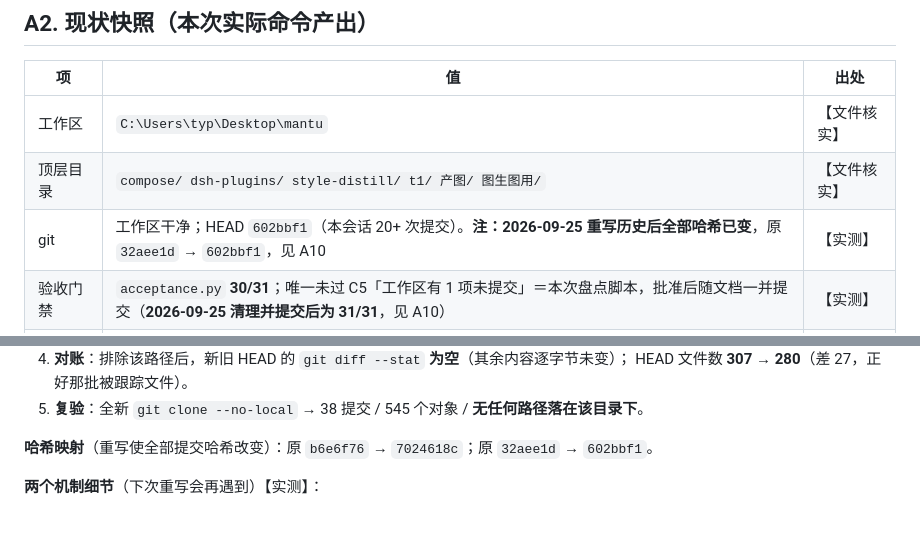
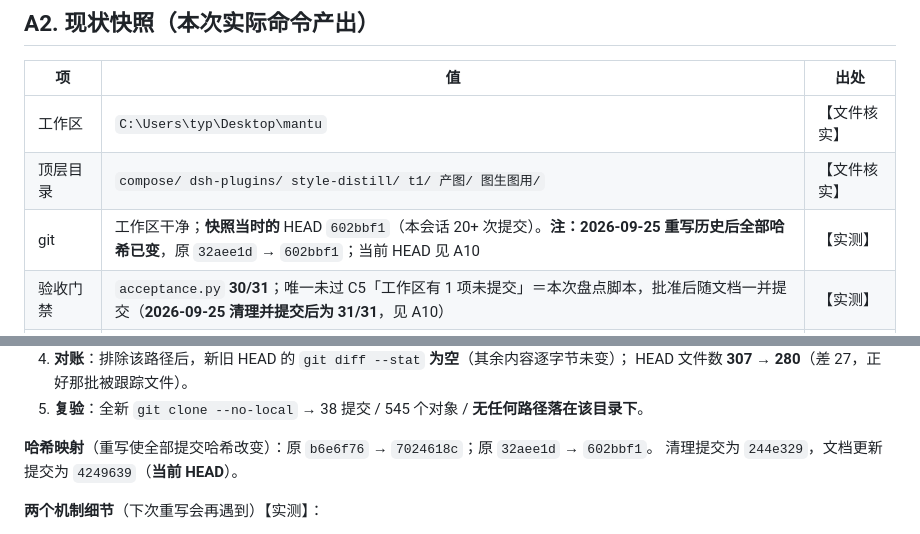
Before and after one commit to Lyn-Linyanhe/image-edit-studio, a Markdown page: docs/迁移说明A_会话与技能.md, 2 parts joined by grey strips. Drawn GitHub-style.

Commit message:
文档 A：把 A2 那条 git 记录写准确（快照当时的 HEAD ≠ 当前 HEAD）
- A2：HEAD 行注明「快照当时的」，避免读者误以为 602bbf1 就是当前 HEAD
- A10：补记清理提交 244e329 与当前 HEAD 4249639

```diff
--- a/docs/迁移说明A_会话与技能.md
+++ b/docs/迁移说明A_会话与技能.md
@@ -22,7 +22,7 @@
 |---|---|---|
 | 工作区 | `C:\Users\typ\Desktop\mantu` | 【文件核实】 |
 | 顶层目录 | `compose/ dsh-plugins/ style-distill/ t1/ 产图/ 图生图用/` | 【文件核实】 |
-| git | 工作区干净；HEAD `602bbf1`（本会话 20+ 次提交）。**注：2026-09-25 重写历史后全部哈希已变**，原 `32aee1d` → `602bbf1`，见 A10 | 【实测】 |
+| git | 工作区干净；**快照当时的** HEAD `602bbf1`（本会话 20+ 次提交）。**注：2026-09-25 重写历史后全部哈希已变**，原 `32aee1d` → `602bbf1`；当前 HEAD 见 A10 | 【实测】 |
 | 验收门禁 | `acceptance.py` **30/31**；唯一未过 C5「工作区有 1 项未提交」＝本次盘点脚本，批准后随文档一并提交（**2026-09-25 清理并提交后为 31/31**，见 A10） | 【实测】 |
 | 提示词校验 | `lint_prompt.py --all-rounds` = **36 文件 / 0 条未处置 FAIL / 1 条已豁免** | 【实测】 |
 | 技能同步 | 仓库镜像 `style-distill/_skill/style-distill/` 与已装 `~/.agents/skills/style-distill/` **8 文件逐哈希一致** | 【实测】 |
@@ -202,6 +202,7 @@
 5. **复验**：全新 `git clone --no-local` → 38 提交 / 545 个对象 / **无任何路径落在该目录下**。
 
 **哈希映射**（重写使全部提交哈希改变）：原 `b6e6f76` → `7024618c`；原 `32aee1d` → `602bbf1`。
+清理提交为 `244e329`，文档更新提交为 `4249639`（**当前 HEAD**）。
 
 **两个机制细节**（下次重写会再遇到）【实测】：
 
```
